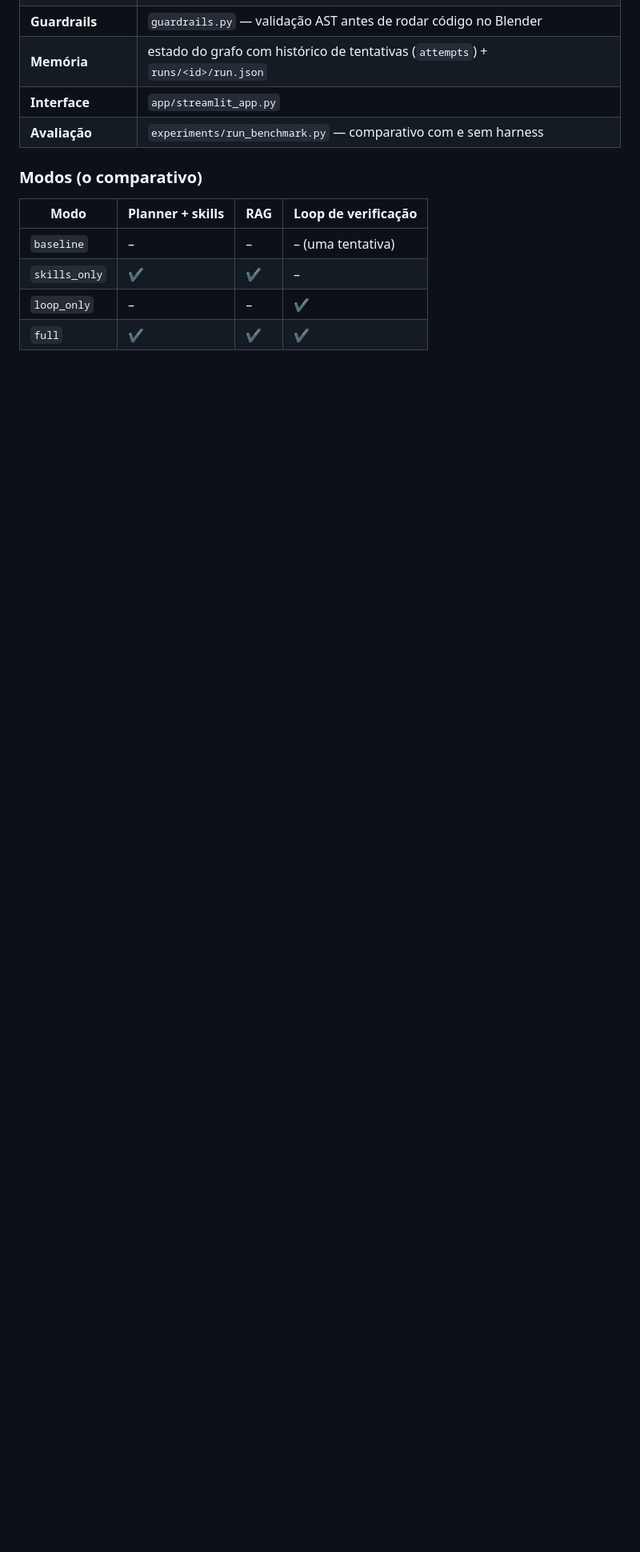
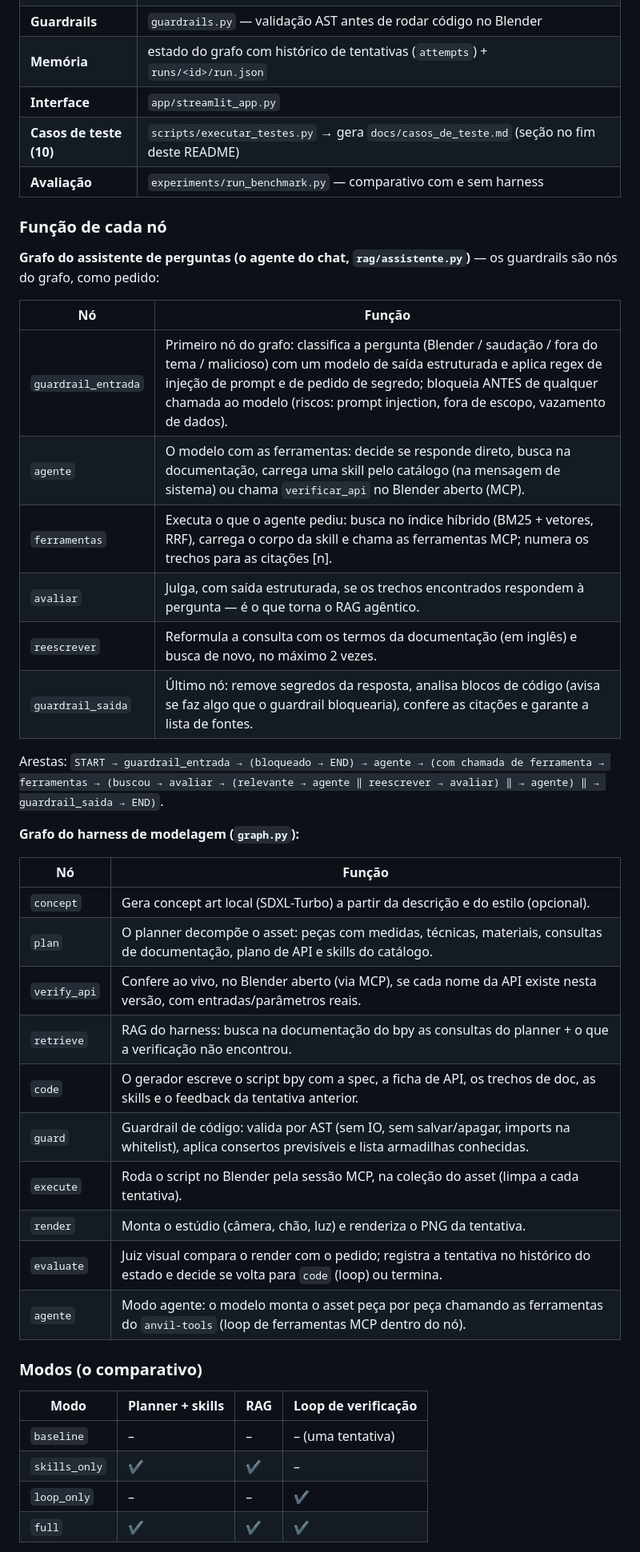
Before and after one commit to Dimitri-Code56/anvil_modeler, a Markdown page: README.md, the part around one of its changes. Shown at 80% size. Drawn GitHub-style; blank space fills up the shorter version.

```diff
--- a/README.md
+++ b/README.md
@@ -33,7 +38,38 @@ descrição ─► concept ─► plan ─► verify_api ─► retrieve ─►
 | **Guardrails** | `guardrails.py` — validação AST antes de rodar código no Blender |
 | **Memória** | estado do grafo com histórico de tentativas (`attempts`) + `runs/<id>/run.json` |
 | **Interface** | `app/streamlit_app.py` |
+| **Casos de teste (10)** | `scripts/executar_testes.py` → gera `docs/casos_de_teste.md` (seção no fim deste README) |
 | **Avaliação** | `experiments/run_benchmark.py` — comparativo com e sem harness |
+
+### Função de cada nó
+
+**Grafo do assistente de perguntas (o agente do chat, `rag/assistente.py`)** — os guardrails são nós do grafo, como pedido:
+
+| Nó | Função |
+|---|---|
+| `guardrail_entrada` | Primeiro nó do grafo: classifica a pergunta (Blender / saudação / fora do tema / malicioso) com um modelo de saída estruturada e aplica regex de injeção de prompt e de pedido de segredo; bloqueia ANTES de qualquer chamada ao modelo (riscos: prompt injection, fora de escopo, vazamento de dados). |
+| `agente` | O modelo com as ferramentas: decide se responde direto, busca na documentação, carrega uma skill pelo catálogo (na mensagem de sistema) ou chama `verificar_api` no Blender aberto (MCP). |
+| `ferramentas` | Executa o que o agente pediu: busca no índice híbrido (BM25 + vetores, RRF), carrega o corpo da skill e chama as ferramentas MCP; numera os trechos para as citações [n]. |
+| `avaliar` | Julga, com saída estruturada, se os trechos encontrados respondem à pergunta — é o que torna o RAG agêntico. |
+| `reescrever` | Reformula a consulta com os termos da documentação (em inglês) e busca de novo, no máximo 2 vezes. |
+| `guardrail_saida` | Último nó: remove segredos da resposta, analisa blocos de código (avisa se faz algo que o guardrail bloquearia), confere as citações e garante a lista de fontes. |
+
+Arestas: `START → guardrail_entrada → (bloqueado → END) → agente → (com chamada de ferramenta → ferramentas → (buscou → avaliar → (relevante → agente ‖ reescrever → avaliar) ‖ → agente) ‖ → guardrail_saida → END)`.
+
+**Grafo do harness de modelagem (`graph.py`):**
+
+| Nó | Função |
+|---|---|
+| `concept` | Gera concept art local (SDXL-Turbo) a partir da descrição e do estilo (opcional). |
+| `plan` | O planner decompõe o asset: peças com medidas, técnicas, materiais, consultas de documentação, plano de API e skills do catálogo. |
+| `verify_api` | Confere ao vivo, no Blender aberto (via MCP), se cada nome da API existe nesta versão, com entradas/parâmetros reais. |
+| `retrieve` | RAG do harness: busca na documentação do bpy as consultas do planner + o que a verificação não encontrou. |
+| `code` | O gerador escreve o script bpy com a spec, a ficha de API, os trechos de doc, as skills e o feedback da tentativa anterior. |
+| `guard` | Guardrail de código: valida por AST (sem IO, sem salvar/apagar, imports na whitelist), aplica consertos previsíveis e lista armadilhas conhecidas. |
+| `execute` | Roda o script no Blender pela sessão MCP, na coleção do asset (limpa a cada tentativa). |
+| `render` | Monta o estúdio (câmera, chão, luz) e renderiza o PNG da tentativa. |
+| `evaluate` | Juiz visual compara o render com o pedido; registra a tentativa no histórico do estado e decide se volta para `code` (loop) ou termina. |
+| `agente` | Modo agente: o modelo monta o asset peça por peça chamando as ferramentas do `anvil-tools` (loop de ferramentas MCP dentro do nó). |
 
 ### Modos (o comparativo)
 
```
Also changed, not shown: other parts of README.md (+43 -2 lines), MUDANCAS.md (added, +107 -0 lines), docs/casos_de_teste.md (added, +128 -0 lines), docs/grafo_chat.png (added), docs/grafo_harness.png, 10 other files.
